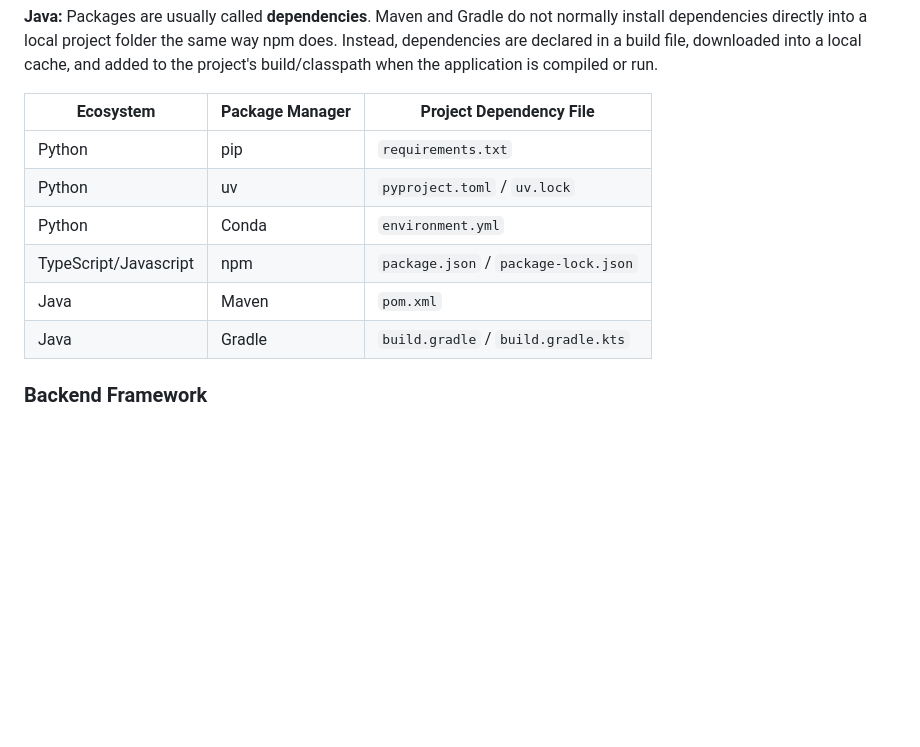
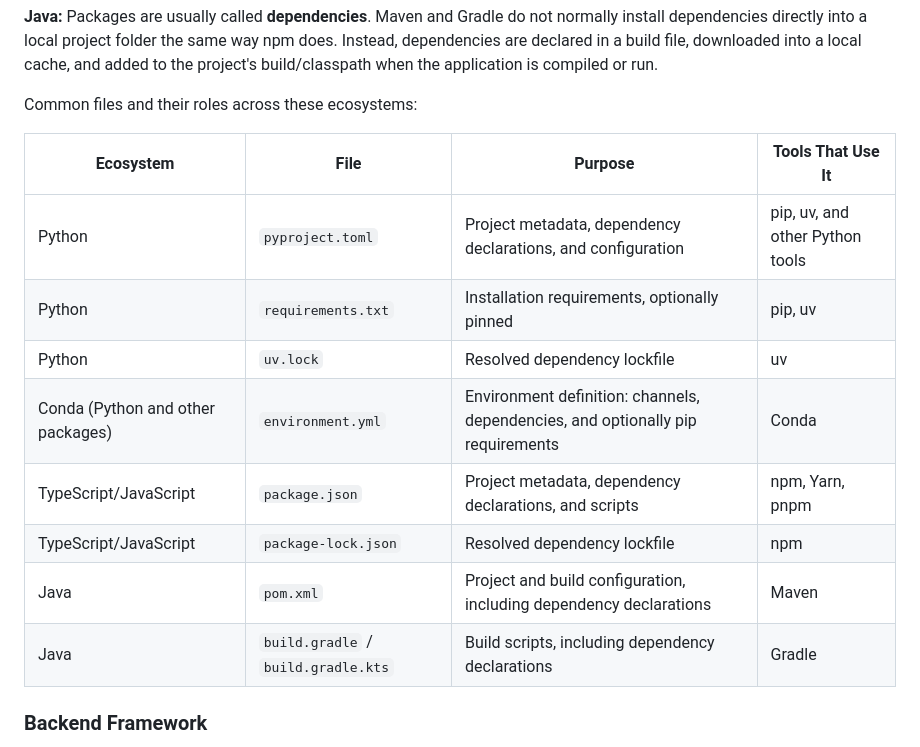
Before and after one commit to anupreetsingh/Archives, a Markdown page: Software Engineering/Backend Technologies.md, the part around one of its changes. GitHub-like rendering; blank space fills up the shorter version.

```diff
--- a/Software Engineering/Backend Technologies.md
+++ b/Software Engineering/Backend Technologies.md
@@ -50,14 +81,18 @@ Different language-level package managers need to know **where** to make depende
 
 **Java:** Packages are usually called **dependencies**. Maven and Gradle do not normally install dependencies directly into a local project folder the same way npm does. Instead, dependencies are declared in a build file, downloaded into a local cache, and added to the project's build/classpath when the application is compiled or run.
 
-| Ecosystem | Package Manager | Project Dependency File |
-|---|---|---|
-| Python | pip | `requirements.txt` |
-| Python | uv | `pyproject.toml` / `uv.lock` |
-| Python | Conda | `environment.yml` |
-| TypeScript/Javascript | npm | `package.json` / `package-lock.json` |
-| Java | Maven | `pom.xml` |
-| Java | Gradle | `build.gradle` / `build.gradle.kts` |
+Common files and their roles across these ecosystems:
+
+| Ecosystem | File | Purpose | Tools That Use It |
+|---|---|---|---|
+| Python | `pyproject.toml` | Project metadata, dependency declarations, and configuration | pip, uv, and other Python tools |
+| Python | `requirements.txt` | Installation requirements, optionally pinned | pip, uv |
+| Python | `uv.lock` | Resolved dependency lockfile | uv |
+| Conda (Python and other packages) | `environment.yml` | Environment definition: channels, dependencies, and optionally pip requirements | Conda |
+| TypeScript/JavaScript | `package.json` | Project metadata, dependency declarations, and scripts | npm, Yarn, pnpm |
+| TypeScript/JavaScript | `package-lock.json` | Resolved dependency lockfile | npm |
+| Java | `pom.xml` | Project and build configuration, including dependency declarations | Maven |
+| Java | `build.gradle` / `build.gradle.kts` | Build scripts, including dependency declarations | Gradle |
 
 ### Backend Framework
 
```
Also changed, not shown: other parts of Software Engineering/Backend Technologies.md (+32 -1 lines).
